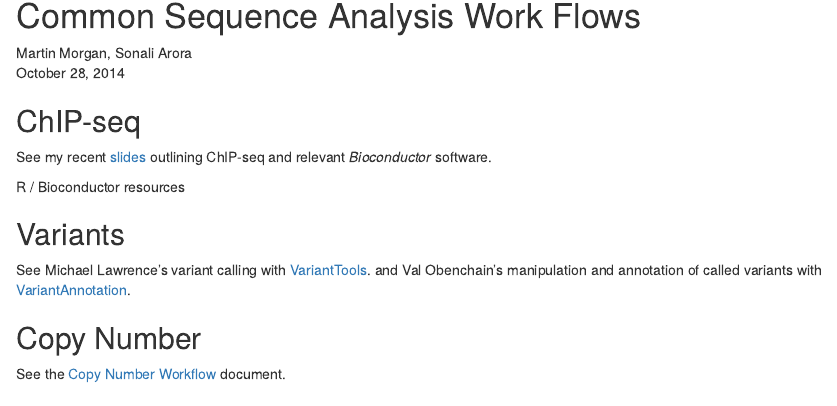
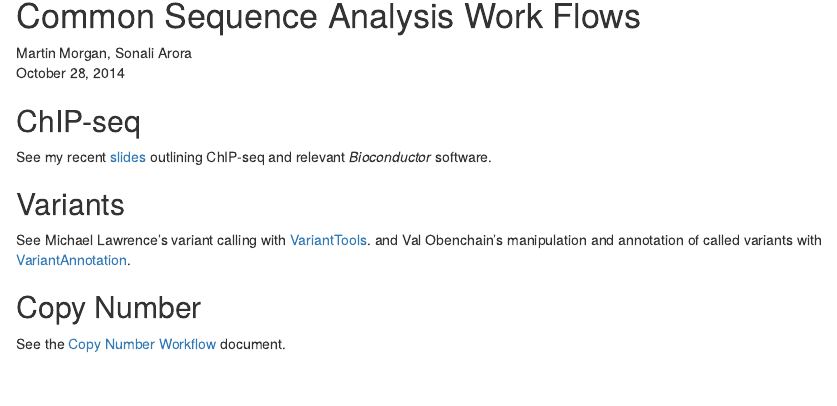
Before and after one commit to Bioconductor/LearnBioconductor, an R Markdown document (vignettes/B02.2_CommonWorkFlows.Rmd): the page in a window 1100 px wide, from 70 px down. Rendered offline with R 4.5, knitr and Pandoc, with nearby package versions; some code elsewhere in the file could not run offline.

Commit message:
delete unnecessary line

```diff
--- a/vignettes/B02.2_CommonWorkFlows.Rmd
+++ b/vignettes/B02.2_CommonWorkFlows.Rmd
@@ -25,8 +25,6 @@ See my recent
 [slides](http://bioconductor.org/help/course-materials/2014/CSAMA2014/4_Thursday/lectures/ChIPSeq_slides.pdf)
 outlining ChIP-seq and relevant _Bioconductor_ software.
 
-R / Bioconductor resources
-
 ## Variants
 
 See Michael Lawrence's variant calling with
```
